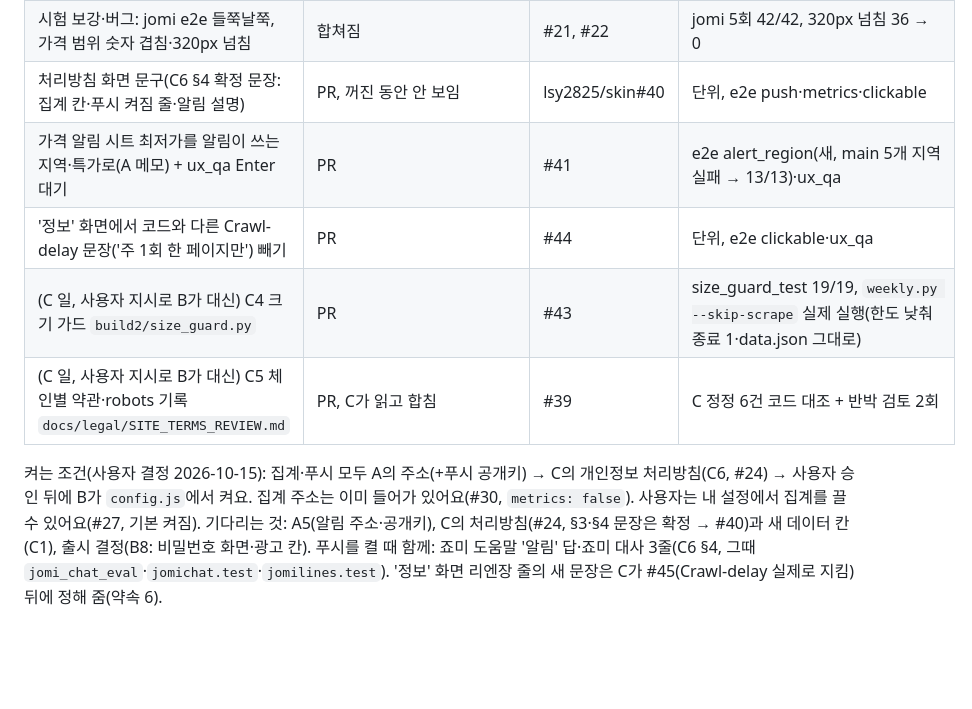
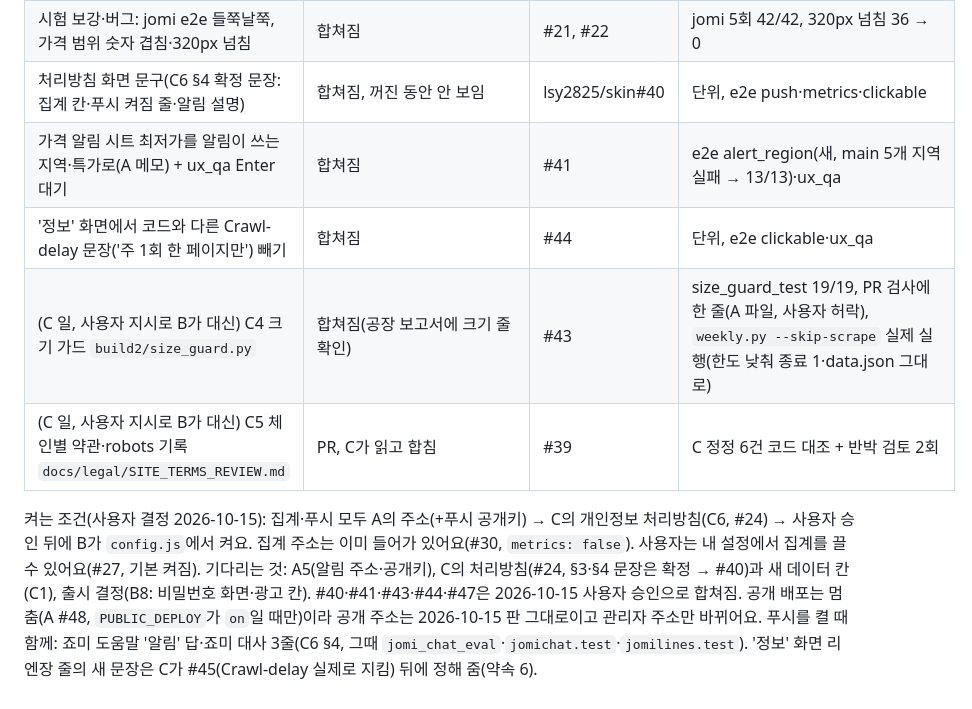
Before and after one commit to lsy2825/skin, a Markdown page: docs/IMPLEMENTATION_STATUS.md, the part around the change. GitHub-like rendering; blank space fills up the shorter version.

```diff
--- a/docs/IMPLEMENTATION_STATUS.md
+++ b/docs/IMPLEMENTATION_STATUS.md
@@ -397,13 +397,14 @@
 | B7 부탁 메모: frame.js(A2) | 합쳐짐 | #17, gate.js 방어 빼기 #32 | e2e frame(헤더) |
 | B7 부탁 메모: 크레딧 흔적(A3)·운영 화면(A6) | 합쳐짐 | #20, #29 | 단위, e2e ops40 |
 | 시험 보강·버그: jomi e2e 들쭉날쭉, 가격 범위 숫자 겹침·320px 넘침 | 합쳐짐 | #21, #22 | jomi 5회 42/42, 320px 넘침 36 → 0 |
-| 처리방침 화면 문구(C6 §4 확정 문장: 집계 칸·푸시 켜짐 줄·알림 설명) | PR, 꺼진 동안 안 보임 | lsy2825/skin#40 | 단위, e2e push·metrics·clickable |
-| 가격 알림 시트 최저가를 알림이 쓰는 지역·특가로(A 메모) + ux_qa Enter 대기 | PR | #41 | e2e alert_region(새, main 5개 지역 실패 → 13/13)·ux_qa |
-| '정보' 화면에서 코드와 다른 Crawl-delay 문장('주 1회 한 페이지만') 빼기 | PR | #44 | 단위, e2e clickable·ux_qa |
-| (C 일, 사용자 지시로 B가 대신) C4 크기 가드 `build2/size_guard.py` | PR | #43 | size_guard_test 19/19, `weekly.py --skip-scrape` 실제 실행(한도 낮춰 종료 1·data.json 그대로) |
+| 처리방침 화면 문구(C6 §4 확정 문장: 집계 칸·푸시 켜짐 줄·알림 설명) | 합쳐짐, 꺼진 동안 안 보임 | lsy2825/skin#40 | 단위, e2e push·metrics·clickable |
+| 가격 알림 시트 최저가를 알림이 쓰는 지역·특가로(A 메모) + ux_qa Enter 대기 | 합쳐짐 | #41 | e2e alert_region(새, main 5개 지역 실패 → 13/13)·ux_qa |
+| '정보' 화면에서 코드와 다른 Crawl-delay 문장('주 1회 한 페이지만') 빼기 | 합쳐짐 | #44 | 단위, e2e clickable·ux_qa |
+| (C 일, 사용자 지시로 B가 대신) C4 크기 가드 `build2/size_guard.py` | 합쳐짐(공장 보고서에 크기 줄 확인) | #43 | size_guard_test 19/19, PR 검사에 한 줄(A 파일, 사용자 허락), `weekly.py --skip-scrape` 실제 실행(한도 낮춰 종료 1·data.json 그대로) |
 | (C 일, 사용자 지시로 B가 대신) C5 체인별 약관·robots 기록 `docs/legal/SITE_TERMS_REVIEW.md` | PR, C가 읽고 합침 | #39 | C 정정 6건 코드 대조 + 반박 검토 2회 |
 
 켜는 조건(사용자 결정 2026-10-15): 집계·푸시 모두 A의 주소(+푸시 공개키) → C의 개인정보 처리방침(C6, #24) → 사용자 승인 뒤에 B가
 `config.js`에서 켜요. 집계 주소는 이미 들어가 있어요(#30, `metrics: false`). 사용자는 내 설정에서 집계를 끌 수 있어요(#27, 기본 켜짐).
 기다리는 것: A5(알림 주소·공개키), C의 처리방침(#24, §3·§4 문장은 확정 → #40)과 새 데이터 칸(C1), 출시 결정(B8: 비밀번호 화면·광고 칸).
+#40·#41·#43·#44·#47은 2026-10-15 사용자 승인으로 합쳐짐. 공개 배포는 멈춤(A #48, `PUBLIC_DEPLOY`가 `on`일 때만)이라 공개 주소는 2026-10-15 판 그대로이고 관리자 주소만 바뀌어요.
 푸시를 켤 때 함께: 죠미 도움말 '알림' 답·죠미 대사 3줄(C6 §4, 그때 `jomi_chat_eval`·`jomichat.test`·`jomilines.test`). '정보' 화면 리엔장 줄의 새 문장은 C가 #45(Crawl-delay 실제로 지킴) 뒤에 정해 줌(약속 6).
```
Also changed, not shown: NOTES.md (+5 -0 lines), docs/REMEDIATION_MATRIX.md (+3 -3 lines).
